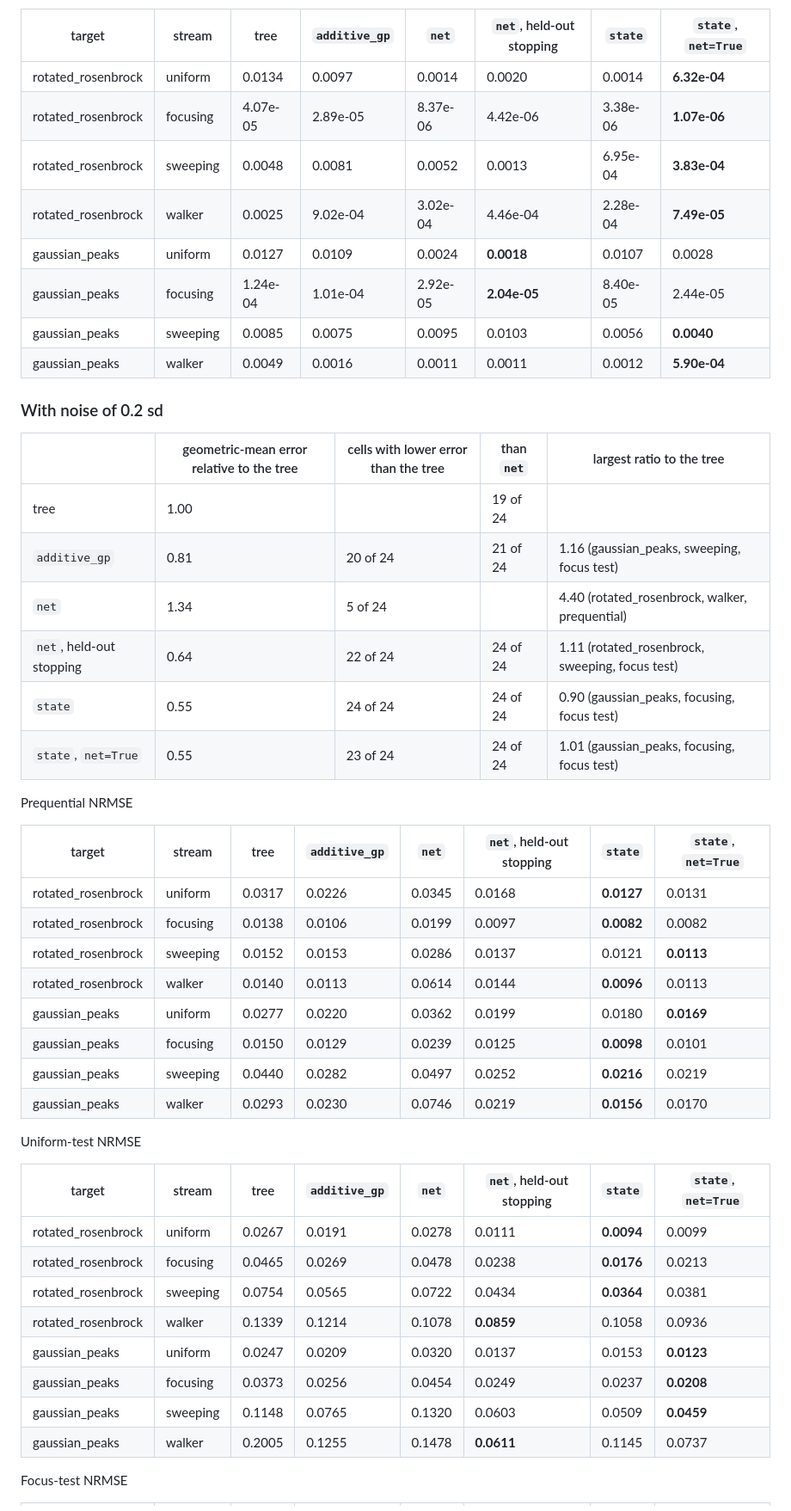
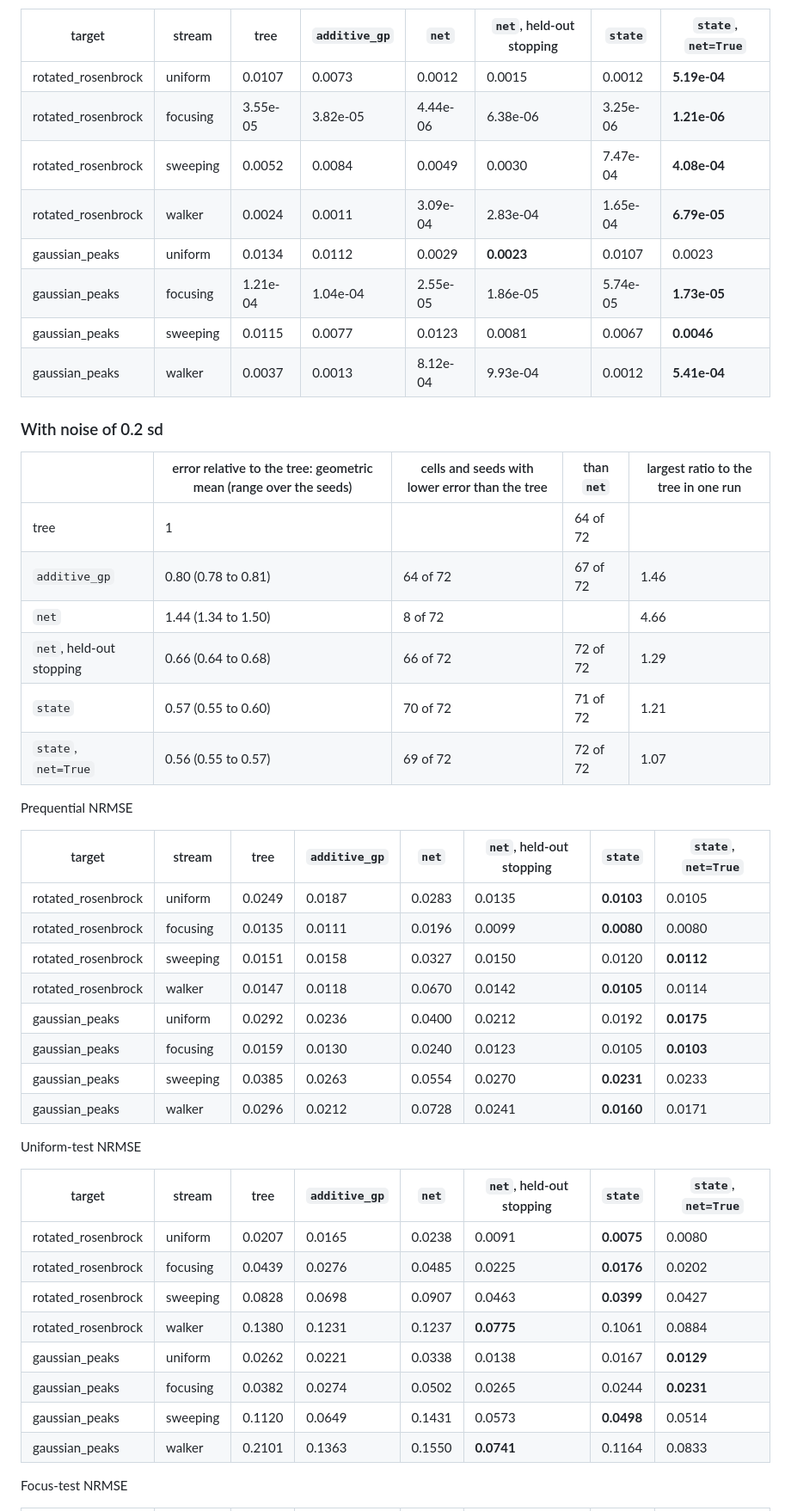
Before and after one commit to anderkve/pygptreeo, a Markdown page: examples/BENCHMARK_RESULTS_state_mean.md, the part around one of its changes. Shown at 86% size. GitHub-like rendering.

```diff
--- a/examples/BENCHMARK_RESULTS_state_mean.md
+++ b/examples/BENCHMARK_RESULTS_state_mean.md
@@ -172,51 +175,51 @@ Focus-test NRMSE
 
 | target | stream | tree | `additive_gp` | `net` | `net`, held-out stopping | `state` | `state`, `net=True` |
 |---|---|---|---|---|---|---|---|
-| rotated_rosenbrock | uniform | 0.0134 | 0.0097 | 0.0014 | 0.0020 | 0.0014 | **6.32e-04** |
-| rotated_rosenbrock | focusing | 4.07e-05 | 2.89e-05 | 8.37e-06 | 4.42e-06 | 3.38e-06 | **1.07e-06** |
-| rotated_rosenbrock | sweeping | 0.0048 | 0.0081 | 0.0052 | 0.0013 | 6.95e-04 | **3.83e-04** |
-| rotated_rosenbrock | walker | 0.0025 | 9.02e-04 | 3.02e-04 | 4.46e-04 | 2.28e-04 | **7.49e-05** |
-| gaussian_peaks | uniform | 0.0127 | 0.0109 | 0.0024 | **0.0018** | 0.0107 | 0.0028 |
-| gaussian_peaks | focusing | 1.24e-04 | 1.01e-04 | 2.92e-05 | **2.04e-05** | 8.40e-05 | 2.44e-05 |
-| gaussian_peaks | sweeping | 0.0085 | 0.0075 | 0.0095 | 0.0103 | 0.0056 | **0.0040** |
-| gaussian_peaks | walker | 0.0049 | 0.0016 | 0.0011 | 0.0011 | 0.0012 | **5.90e-04** |
+| rotated_rosenbrock | uniform | 0.0107 | 0.0073 | 0.0012 | 0.0015 | 0.0012 | **5.19e-04** |
+| rotated_rosenbrock | focusing | 3.55e-05 | 3.82e-05 | 4.44e-06 | 6.38e-06 | 3.25e-06 | **1.21e-06** |
+| rotated_rosenbrock | sweeping | 0.0052 | 0.0084 | 0.0049 | 0.0030 | 7.47e-04 | **4.08e-04** |
+| rotated_rosenbrock | walker | 0.0024 | 0.0011 | 3.09e-04 | 2.83e-04 | 1.65e-04 | **6.79e-05** |
+| gaussian_peaks | uniform | 0.0134 | 0.0112 | 0.0029 | **0.0023** | 0.0107 | 0.0023 |
+| gaussian_peaks | focusing | 1.21e-04 | 1.04e-04 | 2.55e-05 | 1.86e-05 | 5.74e-05 | **1.73e-05** |
+| gaussian_peaks | sweeping | 0.0115 | 0.0077 | 0.0123 | 0.0081 | 0.0067 | **0.0046** |
+| gaussian_peaks | walker | 0.0037 | 0.0013 | 8.12e-04 | 9.93e-04 | 0.0012 | **5.41e-04** |
 
 ### With noise of 0.2 sd
 
-| | geometric-mean error relative to the tree | cells with lower error than the tree | than `net` | largest ratio to the tree |
+| | error relative to the tree: geometric mean (range over the seeds) | cells and seeds with lower error than the tree | than `net` | largest ratio to the tree in one run |
 |---|---|---|---|---|
-| tree | 1.00 |  | 19 of 24 |  |
-| `additive_gp` | 0.81 | 20 of 24 | 21 of 24 | 1.16 (gaussian_peaks, sweeping, focus test) |
-| `net` | 1.34 | 5 of 24 |  | 4.40 (rotated_rosenbrock, walker, prequential) |
-| `net`, held-out stopping | 0.64 | 22 of 24 | 24 of 24 | 1.11 (rotated_rosenbrock, sweeping, focus test) |
-| `state` | 0.55 | 24 of 24 | 24 of 24 | 0.90 (gaussian_peaks, focusing, focus test) |
-| `state`, `net=True` | 0.55 | 23 of 24 | 24 of 24 | 1.01 (gaussian_peaks, focusing, focus test) |
+| tree | 1 |  | 64 of 72 |  |
+| `additive_gp` | 0.80 (0.78 to 0.81) | 64 of 72 | 67 of 72 | 1.46 |
+| `net` | 1.44 (1.34 to 1.50) | 8 of 72 |  | 4.66 |
+| `net`, held-out stopping | 0.66 (0.64 to 0.68) | 66 of 72 | 72 of 72 | 1.29 |
+| `state` | 0.57 (0.55 to 0.60) | 70 of 72 | 71 of 72 | 1.21 |
+| `state`, `net=True` | 0.56 (0.55 to 0.57) | 69 of 72 | 72 of 72 | 1.07 |
 
 Prequential NRMSE
 
 | target | stream | tree | `additive_gp` | `net` | `net`, held-out stopping | `state` | `state`, `net=True` |
 |---|---|---|---|---|---|---|---|
-| rotated_rosenbrock | uniform | 0.0317 | 0.0226 | 0.0345 | 0.0168 | **0.0127** | 0.0131 |
-| rotated_rosenbrock | focusing | 0.0138 | 0.0106 | 0.0199 | 0.0097 | **0.0082** | 0.0082 |
-| rotated_rosenbrock | sweeping | 0.0152 | 0.0153 | 0.0286 | 0.0137 | 0.0121 | **0.0113** |
-| rotated_rosenbrock | walker | 0.0140 | 0.0113 | 0.0614 | 0.0144 | **0.0096** | 0.0113 |
-| gaussian_peaks | uniform | 0.0277 | 0.0220 | 0.0362 | 0.0199 | 0.0180 | **0.0169** |
-| gaussian_peaks | focusing | 0.0150 | 0.0129 | 0.0239 | 0.0125 | **0.0098** | 0.0101 |
-| gaussian_peaks | sweeping | 0.0440 | 0.0282 | 0.0497 | 0.0252 | **0.0216** | 0.0219 |
-| gaussian_peaks | walker | 0.0293 | 0.0230 | 0.0746 | 0.0219 | **0.0156** | 0.0170 |
+| rotated_rosenbrock | uniform | 0.0249 | 0.0187 | 0.0283 | 0.0135 | **0.0103** | 0.0105 |
+| rotated_rosenbrock | focusing | 0.0135 | 0.0111 | 0.0196 | 0.0099 | **0.0080** | 0.0080 |
+| rotated_rosenbrock | sweeping | 0.0151 | 0.0158 | 0.0327 | 0.0150 | 0.0120 | **0.0112** |
+| rotated_rosenbrock | walker | 0.0147 | 0.0118 | 0.0670 | 0.0142 | **0.0105** | 0.0114 |
+| gaussian_peaks | uniform | 0.0292 | 0.0236 | 0.0400 | 0.0212 | 0.0192 | **0.0175** |
+| gaussian_peaks | focusing | 0.0159 | 0.0130 | 0.0240 | 0.0123 | 0.0105 | **0.0103** |
+| gaussian_peaks | sweeping | 0.0385 | 0.0263 | 0.0554 | 0.0270 | **0.0231** | 0.0233 |
+| gaussian_peaks | walker | 0.0296 | 0.0212 | 0.0728 | 0.0241 | **0.0160** | 0.0171 |
 
 Uniform-test NRMSE
 
 | target | stream | tree | `additive_gp` | `net` | `net`, held-out stopping | `state` | `state`, `net=True` |
 |---|---|---|---|---|---|---|---|
-| rotated_rosenbrock | uniform | 0.0267 | 0.0191 | 0.0278 | 0.0111 | **0.0094** | 0.0099 |
-| rotated_rosenbrock | focusing | 0.0465 | 0.0269 | 0.0478 | 0.0238 | **0.0176** | 0.0213 |
-| rotated_rosenbrock | sweeping | 0.0754 | 0.0565 | 0.0722 | 0.0434 | **0.0364** | 0.0381 |
-| rotated_rosenbrock | walker | 0.1339 | 0.1214 | 0.1078 | **0.0859** | 0.1058 | 0.0936 |
-| gaussian_peaks | uniform | 0.0247 | 0.0209 | 0.0320 | 0.0137 | 0.0153 | **0.0123** |
-| gaussian_peaks | focusing | 0.0373 | 0.0256 | 0.0454 | 0.0249 | 0.0237 | **0.0208** |
-| gaussian_peaks | sweeping | 0.1148 | 0.0765 | 0.1320 | 0.0603 | 0.0509 | **0.0459** |
-| gaussian_peaks | walker | 0.2005 | 0.1255 | 0.1478 | **0.0611** | 0.1145 | 0.0737 |
+| rotated_rosenbrock | uniform | 0.0207 | 0.0165 | 0.0238 | 0.0091 | **0.0075** | 0.0080 |
+| rotated_rosenbrock | focusing | 0.0439 | 0.0276 | 0.0485 | 0.0225 | **0.0176** | 0.0202 |
+| rotated_rosenbrock | sweeping | 0.0828 | 0.0698 | 0.0907 | 0.0463 | **0.0399** | 0.0427 |
+| rotated_rosenbrock | walker | 0.1380 | 0.1231 | 0.1237 | **0.0775** | 0.1061 | 0.0884 |
+| gaussian_peaks | uniform | 0.0262 | 0.0221 | 0.0338 | 0.0138 | 0.0167 | **0.0129** |
+| gaussian_peaks | focusing | 0.0382 | 0.0274 | 0.0502 | 0.0265 | 0.0244 | **0.0231** |
+| gaussian_peaks | sweeping | 0.1120 | 0.0649 | 0.1431 | 0.0573 | **0.0498** | 0.0514 |
+| gaussian_peaks | walker | 0.2101 | 0.1363 | 0.1550 | **0.0741** | 0.1164 | 0.0833 |
 
 Focus-test NRMSE
 
```
Also changed, not shown: other parts of examples/BENCHMARK_RESULTS_state_mean.md (+113 -102 lines), README.md (+11 -10 lines), examples/README.md (+2 -1 lines), examples/results/state_mean/coverage.png, examples/results/state_mean/streams.png, examples/results/state_mean/summary.png, 2 other files.
